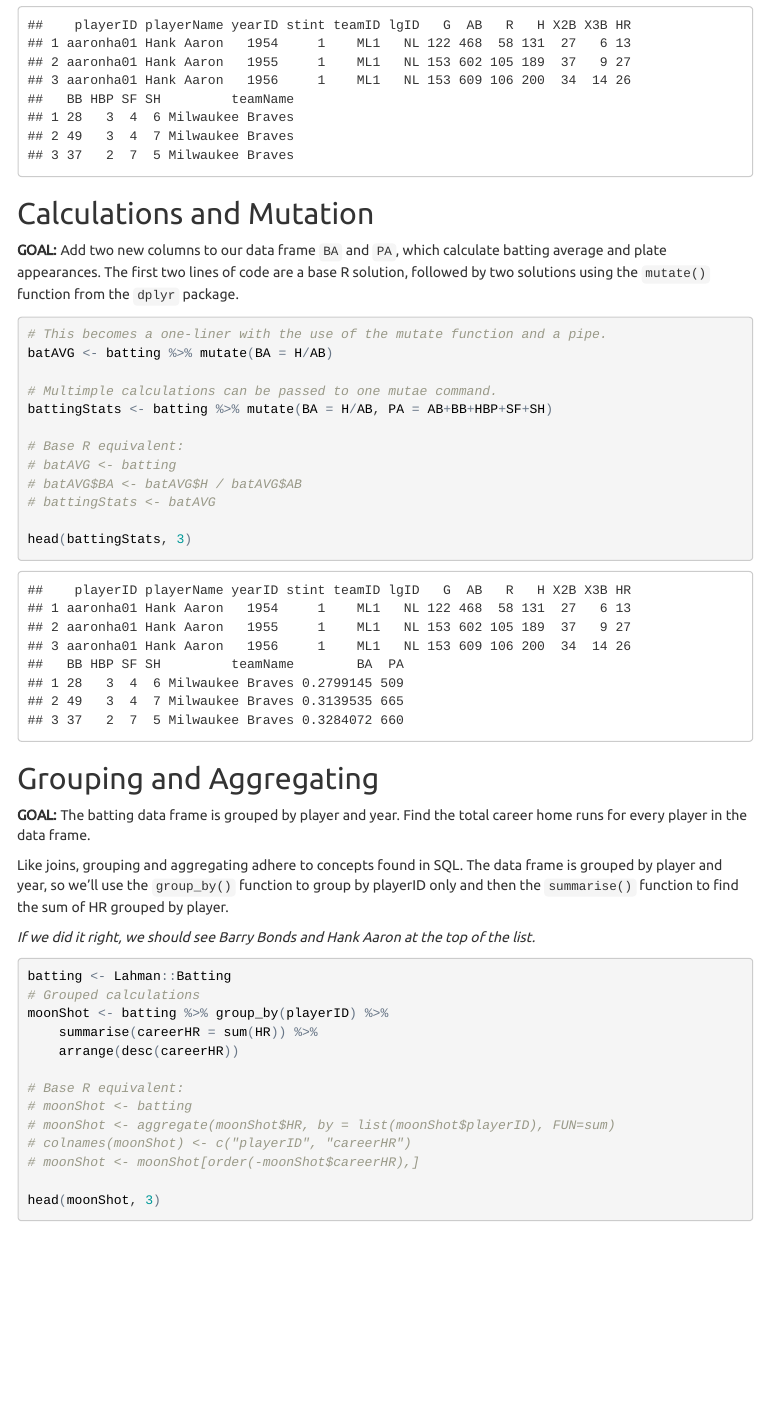
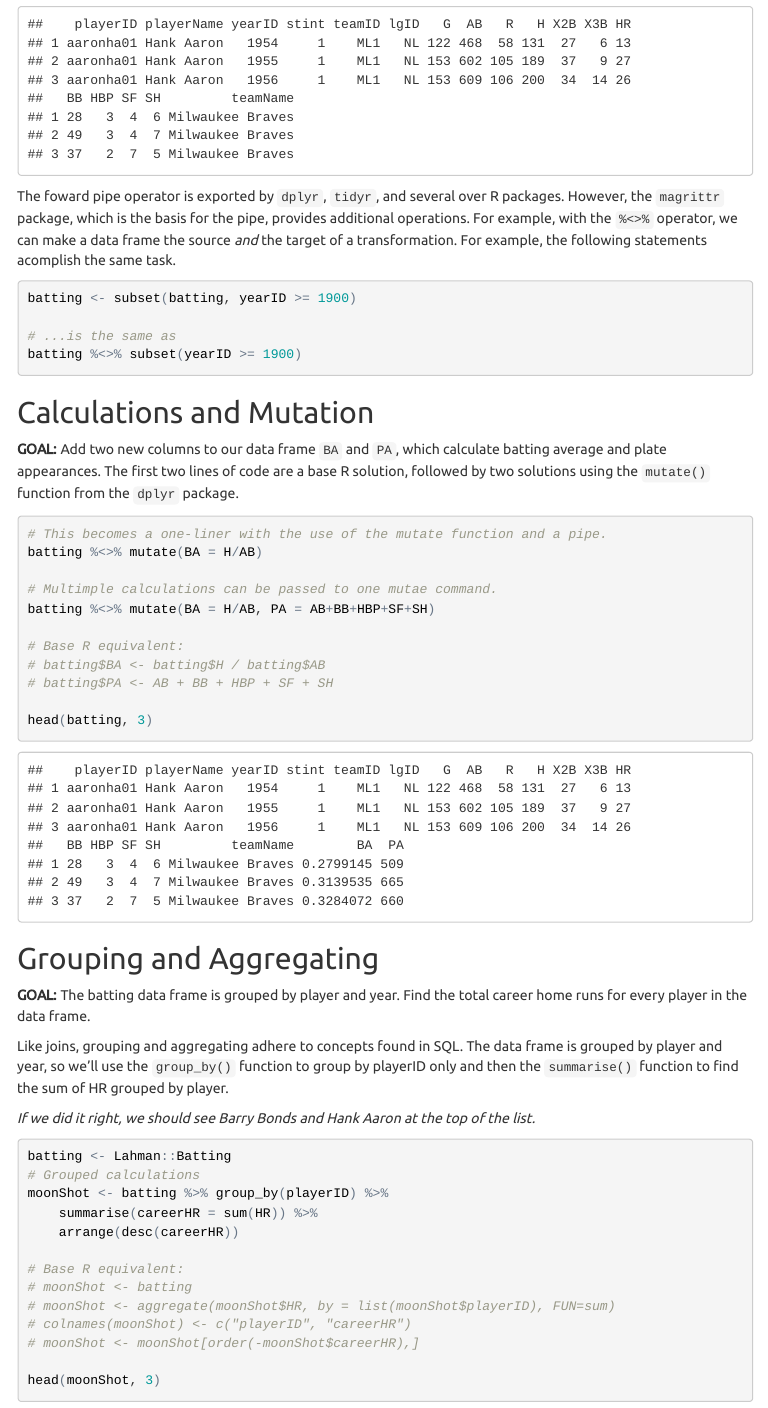
Before and after one commit to keberwein/tidyverse_tutorial, an R Markdown document (tidyverse_tutorial.Rmd): the page in a window 1100 px wide, from 3030 px down before the commit and from 3200 px down after it, so that both start at the same text. The pictures show the output file tidyverse_tutorial.html that the author committed with the source, opened offline; menus at the side of the page are left out.

Commit message:
added magrittr section

````diff
--- a/tidyverse_tutorial.Rmd
+++ b/tidyverse_tutorial.Rmd
@@ -134,23 +135,33 @@ batting <- left_join(master, batting, by = "playerID") %>%
 head(batting, 3)
 ```
 
+The foward pipe operator is exported by `dplyr`, `tidyr`, and several over R packages. However, the `magrittr` package, which is the basis for the pipe, provides additional operations. For example, with the `%<>%` operator, we can make a data frame the source *and* the target of a transformation. For example, the following statements acomplish the same task.
+
+```{r}
+batting <- subset(batting, yearID >= 1900)
+
+# ...is the same as
+batting %<>% subset(yearID >= 1900)
+
+```
+
+
 ## Calculations and Mutation
 
 **GOAL:** Add two new columns to our data frame `BA` and `PA`, which calculate batting average and plate appearances. The first two lines of code are a base R solution, followed by two solutions using the `mutate()` function from the `dplyr` package.
 
 ```{r}
 # This becomes a one-liner with the use of the mutate function and a pipe.
-batAVG <- batting %>% mutate(BA = H/AB)
+batting %<>% mutate(BA = H/AB)
 
 # Multimple calculations can be passed to one mutae command.
-battingStats <- batting %>% mutate(BA = H/AB, PA = AB+BB+HBP+SF+SH)
+batting %<>% mutate(BA = H/AB, PA = AB+BB+HBP+SF+SH)
 
 # Base R equivalent:
-# batAVG <- batting
-# batAVG$BA <- batAVG$H / batAVG$AB
-# battingStats <- batAVG
+# batting$BA <- batting$H / batting$AB
+# batting$PA <- AB + BB + HBP + SF + SH
 
-head(battingStats, 3)
+head(batting, 3)
 ```
 
 ## Grouping and Aggregating
````
Also changed, not shown: tidyverse_tutorial.html, tidyverse_tutorial.Rmd (3 more changed lines), 2 other files.
